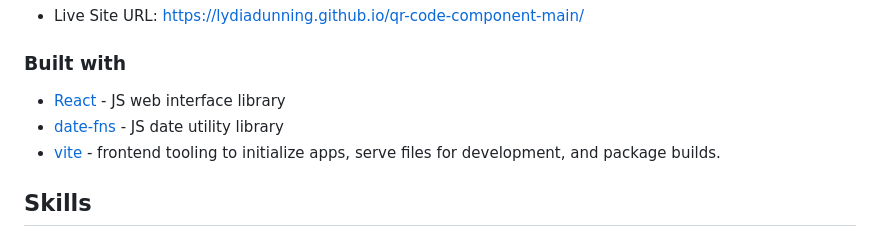
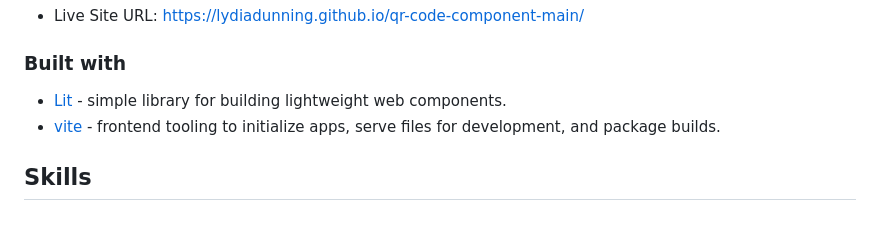
Before and after one commit to lydiadunning/qr-code-component-main, a Markdown page: README.md, the part around the change. GitHub-like rendering.

Commit message:
Complete Readme

```diff
--- a/README.md
+++ b/README.md
@@ -32,8 +32,7 @@ The challenge is to build out this QR code component and get it looking as close
 
 ### Built with
 
-- [React](https://reactjs.org/) - JS web interface library
-- [date-fns](https://date-fns.org/docs/) - JS date utility library
+- [Lit](https://lit.dev/) - simple library for building lightweight web components.
 - [vite](https://vitejs.dev) - frontend tooling to initialize apps, serve files for development, and package builds.
 
 ## Skills
```
